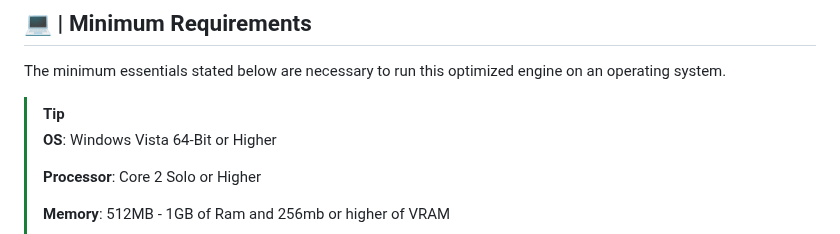
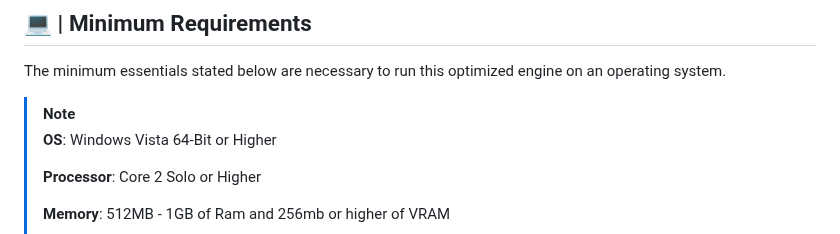
Before and after one commit to Assorion/FNF-Assorion-Mirror, a Markdown page: README.md, the part around the change. GitHub-like rendering.

Commit message:
Ski mask

```diff
--- a/README.md
+++ b/README.md
@@ -125,7 +125,7 @@ Remember to install the library versions listed above though.
 
 The minimum essentials stated below are necessary to run this optimized engine on an operating system.
 
-> [!TIP]
+> [!NOTE]
 > **OS**: Windows Vista 64-Bit or Higher
 >
 > **Processor**: Core 2 Solo or Higher
```
